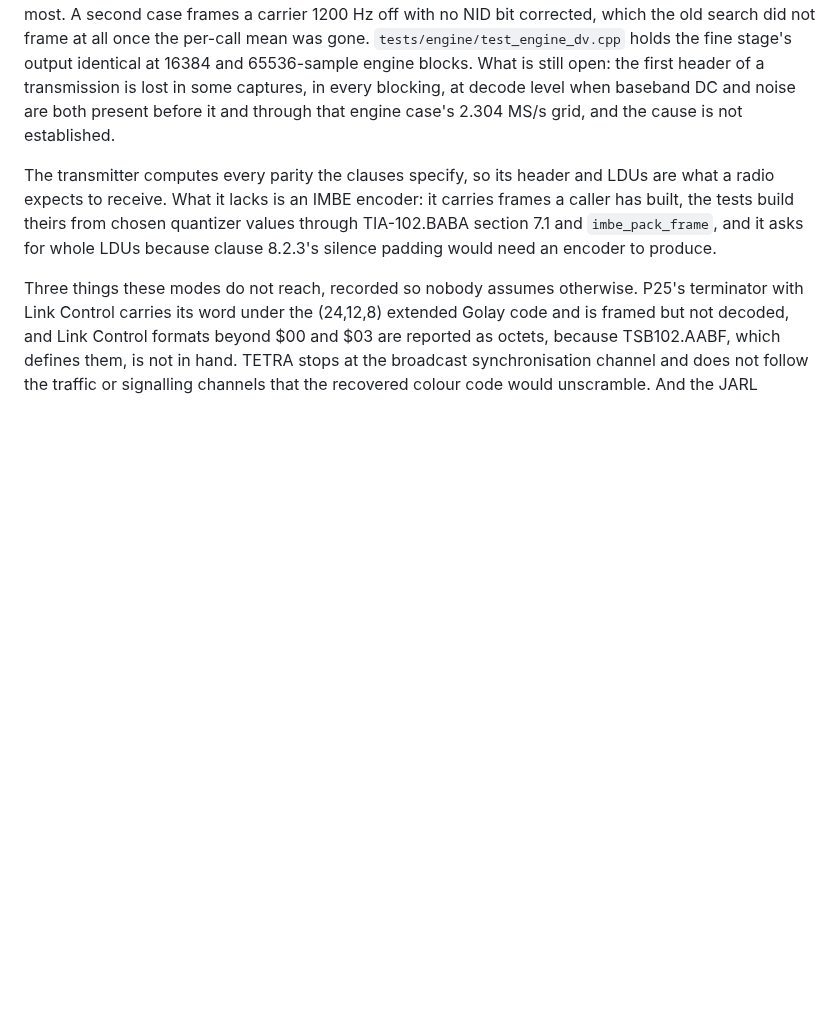
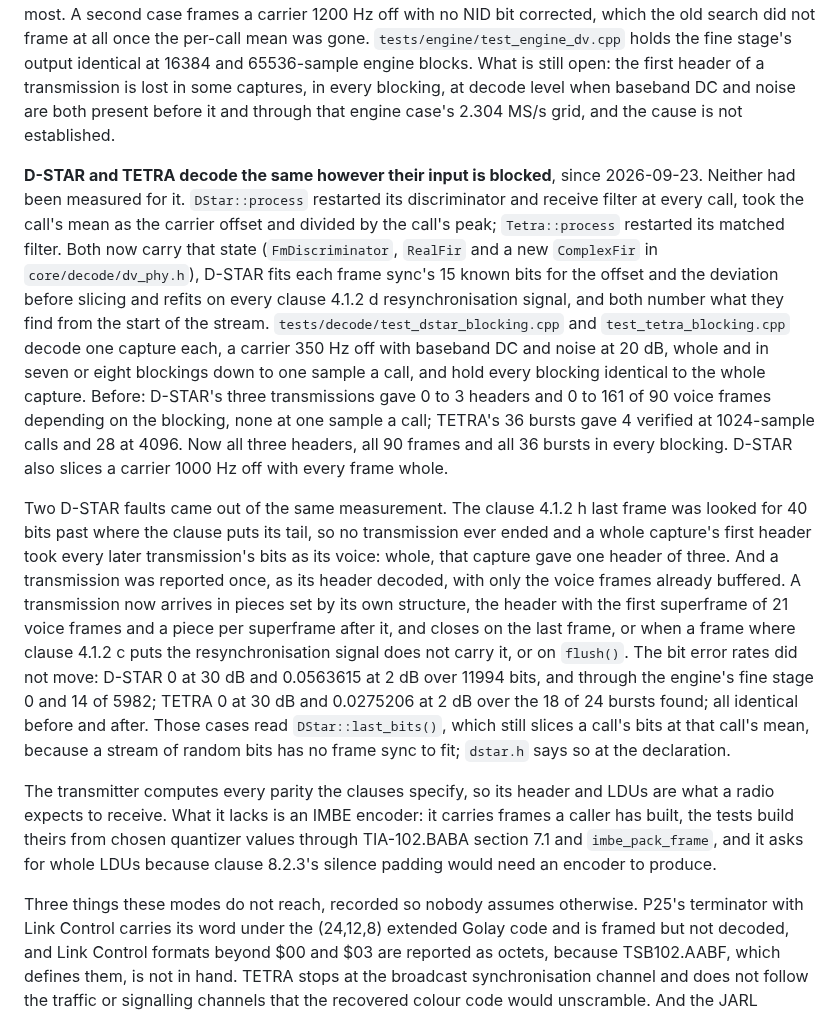
Before and after one commit to Locke-Werks/Revenant, a Markdown page: docs/modes.md, the part around the change. Rendered like a GitHub page; blank space fills up the shorter version.

Commit message:
Write up D-STAR and TETRA's blocking fix in the modes table

```diff
--- a/docs/modes.md
+++ b/docs/modes.md
@@ -805,6 +805,40 @@ at decode level when baseband DC and noise are both present before it and
 through that engine case's 2.304 MS/s grid, and the cause is not
 established.
 
+**D-STAR and TETRA decode the same however their input is blocked**, since
+2026-09-23. Neither had been measured for it. `DStar::process` restarted its
+discriminator and receive filter at every call, took the call's mean as the
+carrier offset and divided by the call's peak; `Tetra::process` restarted its
+matched filter. Both now carry that state (`FmDiscriminator`, `RealFir` and a
+new `ComplexFir` in `core/decode/dv_phy.h`), D-STAR fits each frame sync's 15
+known bits for the offset and the deviation before slicing and refits on every
+clause 4.1.2 d resynchronisation signal, and both number what they find from
+the start of the stream. `tests/decode/test_dstar_blocking.cpp` and
+`test_tetra_blocking.cpp` decode one capture each, a carrier 350 Hz off with
+baseband DC and noise at 20 dB, whole and in seven or eight blockings down to
+one sample a call, and hold every blocking identical to the whole capture.
+Before: D-STAR's three transmissions gave 0 to 3 headers and 0 to 161 of 90
+voice frames depending on the blocking, none at one sample a call; TETRA's 36
+bursts gave 4 verified at 1024-sample calls and 28 at 4096. Now all three
+headers, all 90 frames and all 36 bursts in every blocking. D-STAR also slices
+a carrier 1000 Hz off with every frame whole.
+
+Two D-STAR faults came out of the same measurement. The clause 4.1.2 h last
+frame was looked for 40 bits past where the clause puts its tail, so no
+transmission ever ended and a whole capture's first header took every later
+transmission's bits as its voice: whole, that capture gave one header of
+three. And a transmission was reported once, as its header decoded, with only
+the voice frames already buffered. A transmission now arrives in pieces set by
+its own structure, the header with the first superframe of 21 voice frames and
+a piece per superframe after it, and closes on the last frame, or when a frame
+where clause 4.1.2 c puts the resynchronisation signal does not carry it, or on
+`flush()`. The bit error rates did not move: D-STAR 0 at 30 dB and 0.0563615
+at 2 dB over 11994 bits, and through the engine's fine stage 0 and 14 of 5982;
+TETRA 0 at 30 dB and 0.0275206 at 2 dB over the 18 of 24 bursts found; all
+identical before and after. Those cases read `DStar::last_bits()`, which still
+slices a call's bits at that call's mean, because a stream of random bits has
+no frame sync to fit; `dstar.h` says so at the declaration.
+
 The transmitter computes every parity the clauses specify, so its header and
 LDUs are what a radio expects to receive. What it lacks is an IMBE encoder:
 it carries frames a caller has built, the tests build theirs from chosen
```
